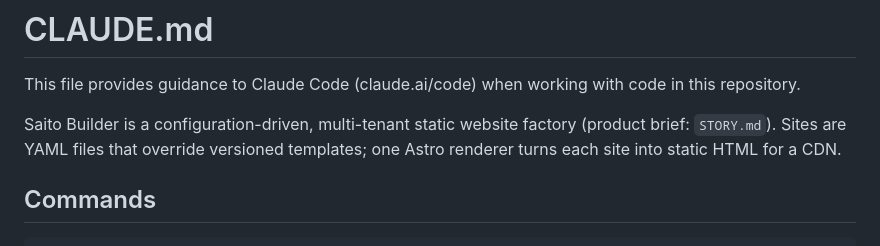
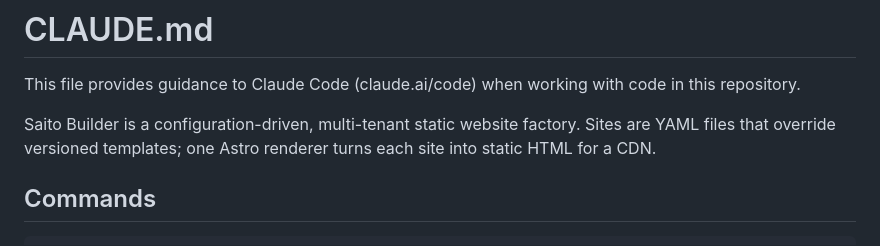
Before and after one commit to Gualtix/saito-builder, a Markdown page: CLAUDE.md, the part around the change. GitHub-like rendering.

Commit message:
doc: claude.md update

```diff
--- a/CLAUDE.md
+++ b/CLAUDE.md
@@ -2,7 +2,7 @@
 
 This file provides guidance to Claude Code (claude.ai/code) when working with code in this repository.
 
-Saito Builder is a configuration-driven, multi-tenant static website factory (product brief: `STORY.md`). Sites are YAML files that override versioned templates; one Astro renderer turns each site into static HTML for a CDN.
+Saito Builder is a configuration-driven, multi-tenant static website factory. Sites are YAML files that override versioned templates; one Astro renderer turns each site into static HTML for a CDN.
 
 ## Commands
 
```
